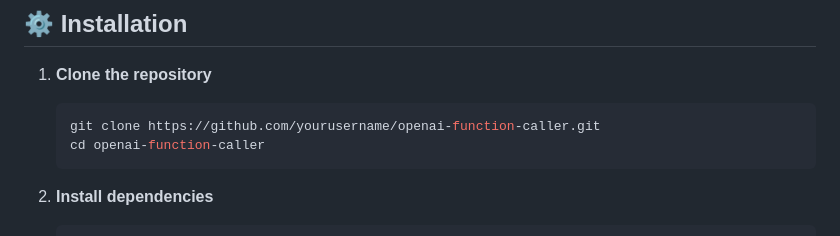
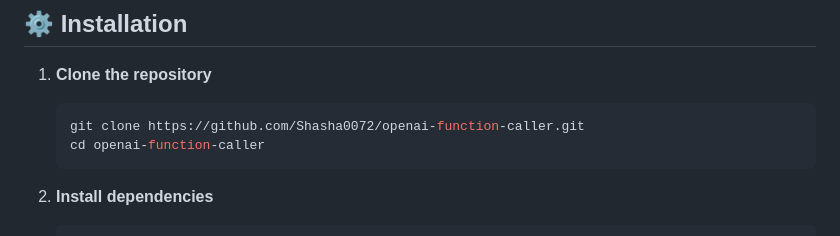
Before and after one commit to Shasha0072/openai-function-caller, a Markdown page: README.md, the part around the change. Drawn GitHub-style.

````diff
--- a/README.md
+++ b/README.md
@@ -19,7 +19,7 @@ Seamlessly connect user queries to external APIs — no heavy frameworks require
 1. **Clone the repository**
 
    ```bash
-   git clone https://github.com/yourusername/openai-function-caller.git
+   git clone https://github.com/Shasha0072/openai-function-caller.git
    cd openai-function-caller
    ```
 
````
